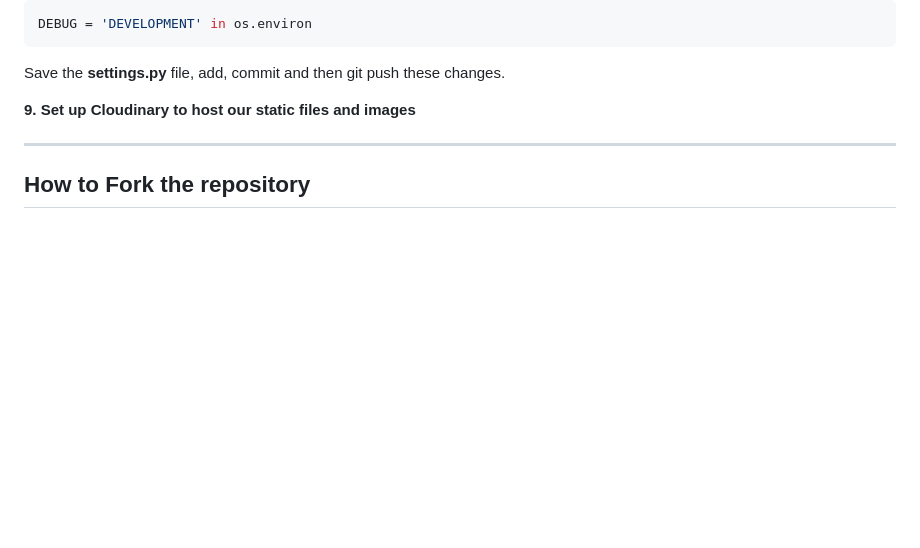
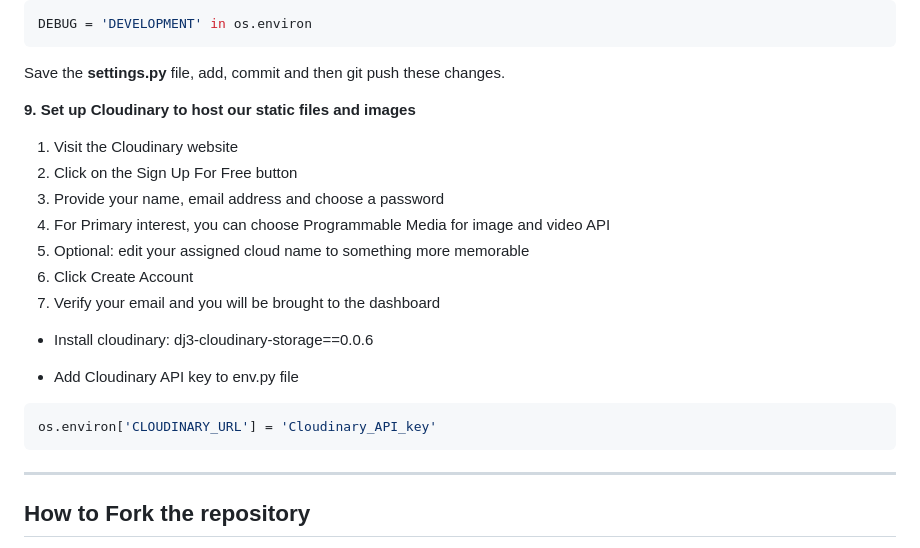
Before and after one commit to rachel-o-donnell/rising-women, a Markdown page: DEPLOYMENT.md, the part around the change. Drawn GitHub-style; blank space fills up the shorter version.

Commit message:
Add cloudinary to deployment

````diff
--- a/DEPLOYMENT.md
+++ b/DEPLOYMENT.md
@@ -190,8 +190,21 @@ Save the **settings.py** file, add, commit and then git push these changes.
 
 **9. Set up Cloudinary to host our static files and images**
 
+1. Visit the Cloudinary website
+2. Click on the Sign Up For Free button
+3. Provide your name, email address and choose a password
+4. For Primary interest, you can choose Programmable Media for image and video API
+5. Optional: edit your assigned cloud name to something more memorable
+6. Click Create Account
+7. Verify your email and you will be brought to the dashboard
 
+* Install cloudinary:
+  dj3-cloudinary-storage==0.0.6
 
+* Add Cloudinary API key to env.py file
+```python
+os.environ['CLOUDINARY_URL'] = 'Cloudinary_API_key'
+```
 ---
 
 ## How to Fork the repository
````
